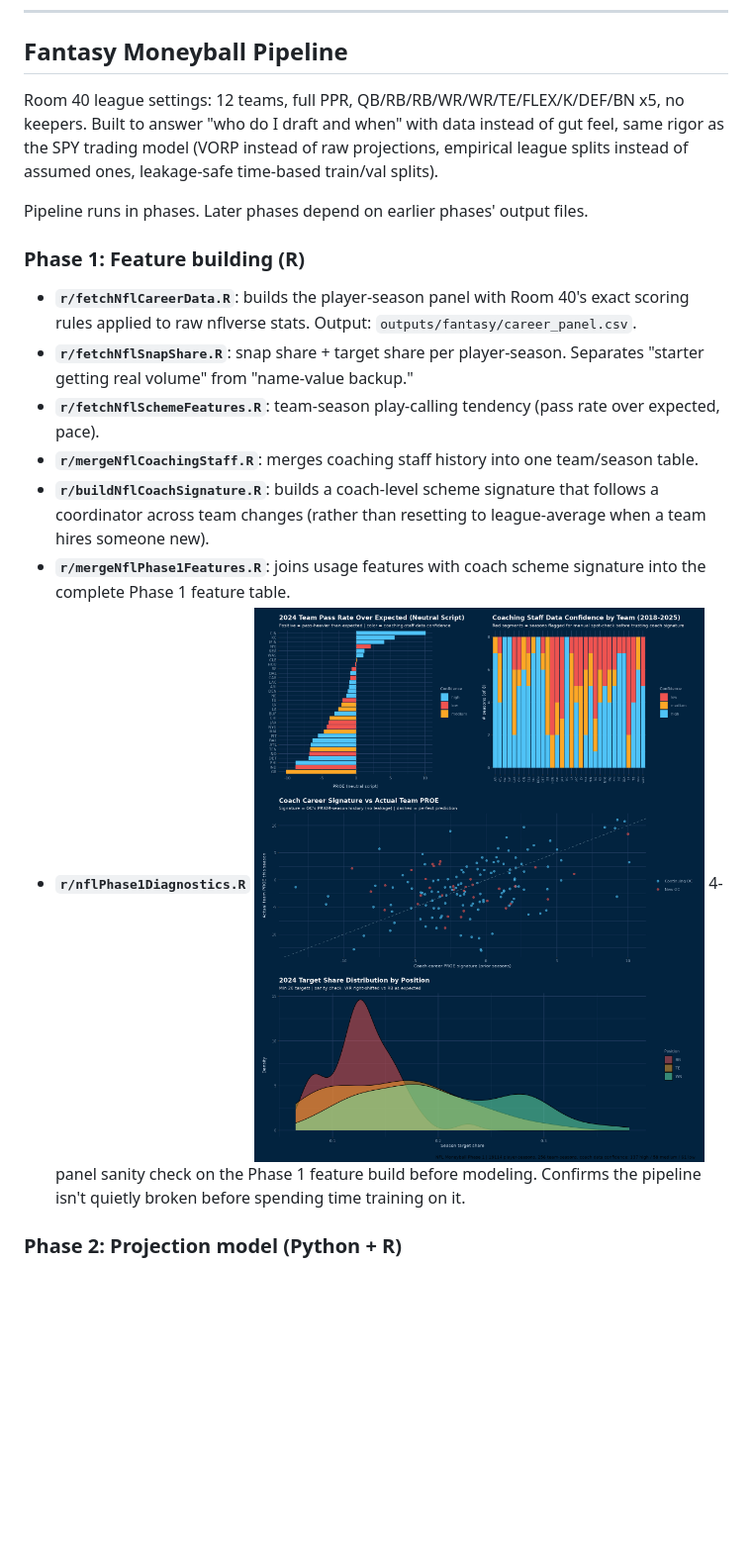
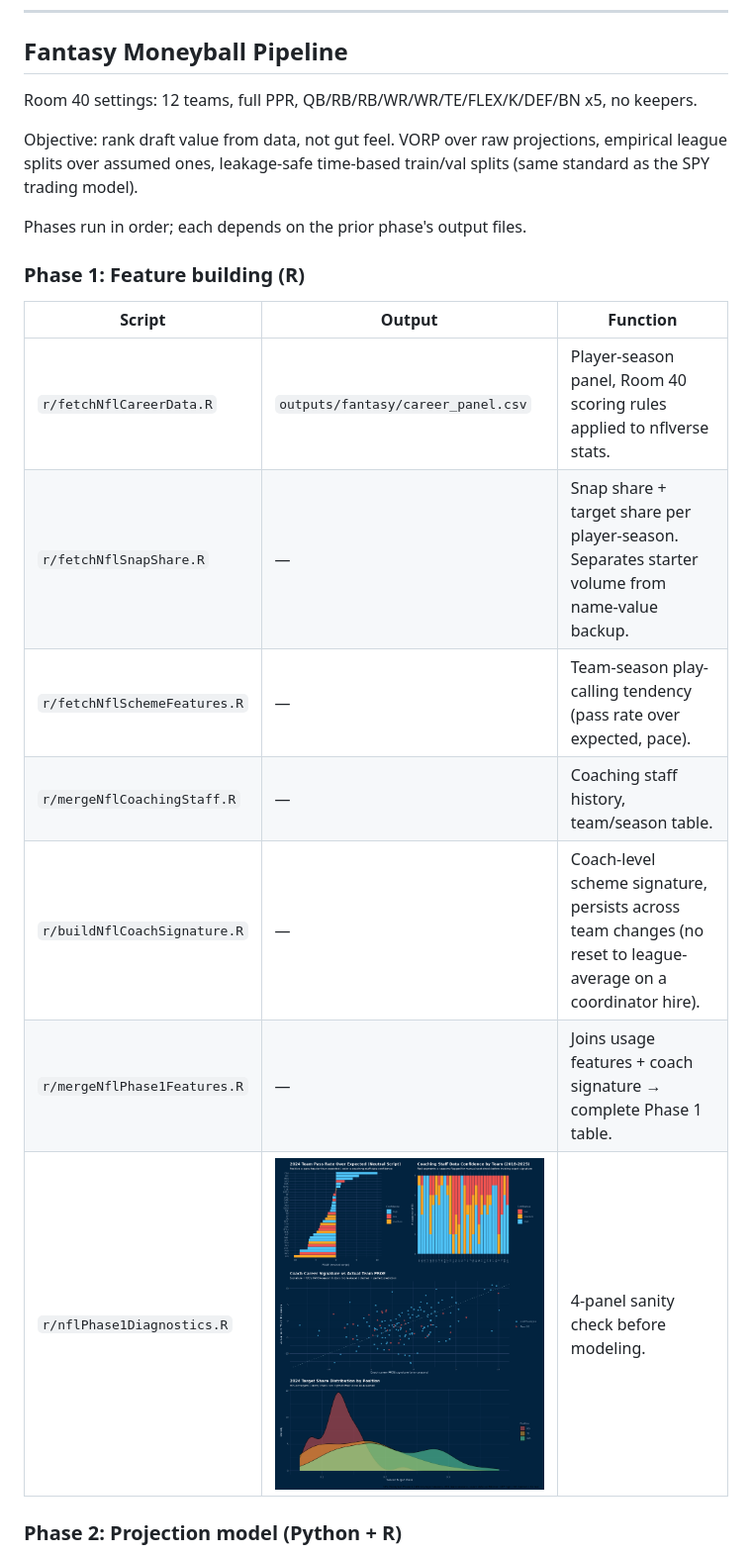
Before and after one commit to cissel/foosball, a Markdown page: README.md, the part around one of its changes. Shown at 99% size. Rendered like a GitHub page; blank space fills up the shorter version.

```diff
--- a/README.md
+++ b/README.md
@@ -64,21 +38,23 @@ Pulls the next upcoming NFL game from the season schedule with a countdown. Smal
 
 ## Fantasy Moneyball Pipeline
 
-Room 40 league settings: 12 teams, full PPR, QB/RB/RB/WR/WR/TE/FLEX/K/DEF/BN x5, no keepers. Built to answer "who do I draft and when" with data instead of gut feel, same rigor as the SPY trading model (VORP instead of raw projections, empirical league splits instead of assumed ones, leakage-safe time-based train/val splits).
+Room 40 settings: 12 teams, full PPR, QB/RB/RB/WR/WR/TE/FLEX/K/DEF/BN x5, no keepers.
 
-Pipeline runs in phases. Later phases depend on earlier phases' output files.
+Objective: rank draft value from data, not gut feel. VORP over raw projections, empirical league splits over assumed ones, leakage-safe time-based train/val splits (same standard as the SPY trading model).
+
+Phases run in order; each depends on the prior phase's output files.
 
 ### Phase 1: Feature building (R)
 
-- **`r/fetchNflCareerData.R`**: builds the player-season panel with Room 40's exact scoring rules applied to raw nflverse stats. Output: `outputs/fantasy/career_panel.csv`.
-- **`r/fetchNflSnapShare.R`**: snap share + target share per player-season. Separates "starter getting real volume" from "name-value backup."
-- **`r/fetchNflSchemeFeatures.R`**: team-season play-calling tendency (pass rate over expected, pace).
-- **`r/mergeNflCoachingStaff.R`**: merges coaching staff history into one team/season table.
-- **`r/buildNflCoachSignature.R`**: builds a coach-level scheme signature that follows a coordinator across team changes (rather than resetting to league-average when a team hires someone new).
-- **`r/mergeNflPhase1Features.R`**: joins usage features with coach scheme signature into the complete Phase 1 feature table.
-- **`r/nflPhase1Diagnostics.R`**
-  ![Phase 1 Diagnostics](images/phase1_diagnostics.png)
-  4-panel sanity check on the Phase 1 feature build before modeling. Confirms the pipeline isn't quietly broken before spending time training on it.
+| Script | Output | Function |
+|---|---|---|
+| `r/fetchNflCareerData.R` | `outputs/fantasy/career_panel.csv` | Player-season panel, Room 40 scoring rules applied to nflverse stats. |
+| `r/fetchNflSnapShare.R` | — | Snap share + target share per player-season. Separates starter volume from name-value backup. |
+| `r/fetchNflSchemeFeatures.R` | — | Team-season play-calling tendency (pass rate over expected, pace). |
+| `r/mergeNflCoachingStaff.R` | — | Coaching staff history, team/season table. |
+| `r/buildNflCoachSignature.R` | — | Coach-level scheme signature, persists across team changes (no reset to league-average on a coordinator hire). |
+| `r/mergeNflPhase1Features.R` | — | Joins usage features + coach signature → complete Phase 1 table. |
+| `r/nflPhase1Diagnostics.R` | ![Phase 1 Diagnostics](images/phase1_diagnostics.png) | 4-panel sanity check before modeling. |
 
 ### Phase 2: Projection model (Python + R)
 
```
Also changed, not shown: other parts of README.md (+104 -127 lines).
